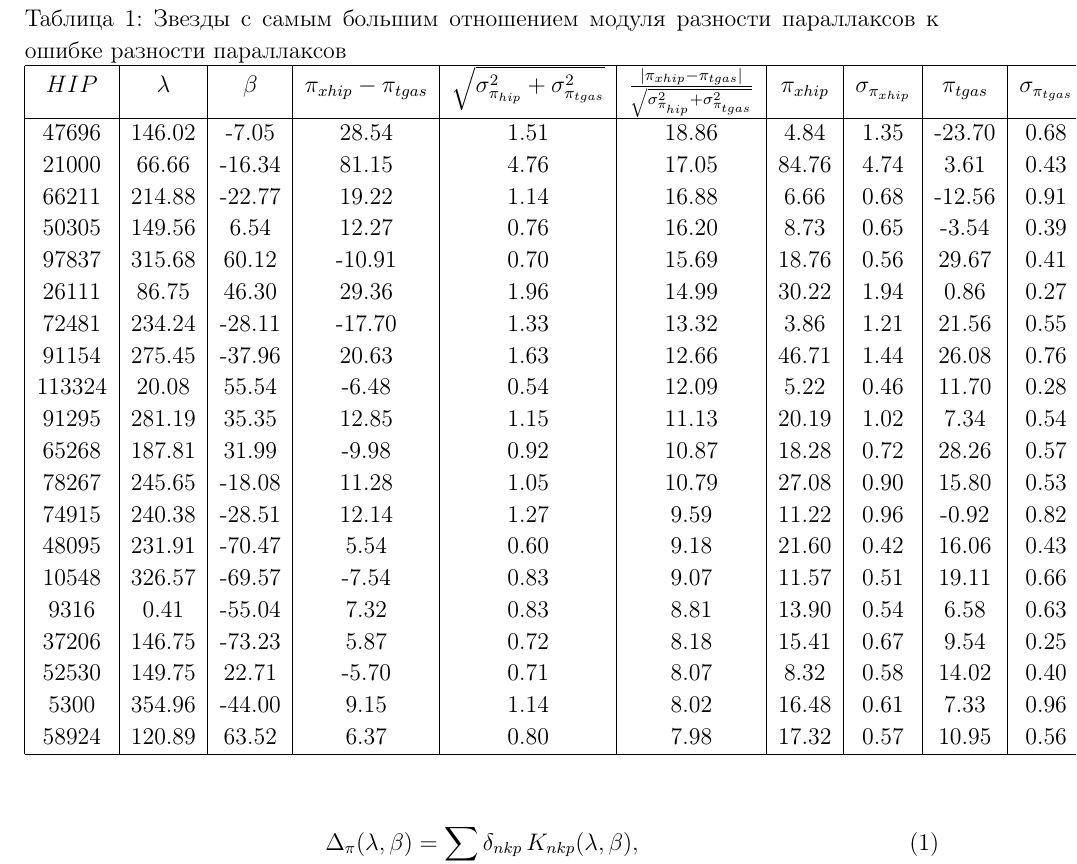
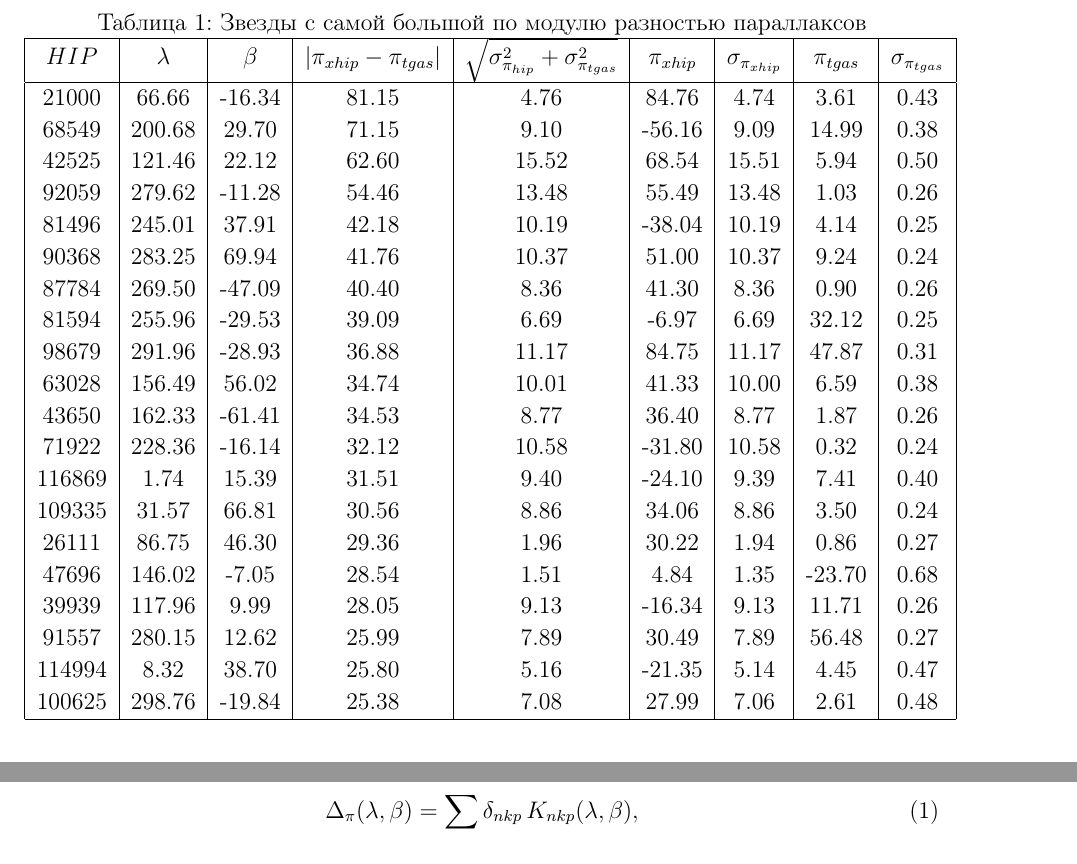
Before and after one commit to amosov-f/astroml, a LaTeX document (doc/articles/parallax-difference/parallax-difference.tex): part of page 4 of 13 before the commit and two parts of pages 4 and 5 of 13 after it, the two joined at a grey line, cut at the place of the change. Compiled offline with pdfLaTeX; the source files are stored in an older character set and shown here as Unicode.

Commit message:
outliers fix

```diff
--- a/doc/articles/parallax-difference/parallax-difference.tex
+++ b/doc/articles/parallax-difference/parallax-difference.tex
@@ -140,33 +140,32 @@
 
  \begin{table}[ht]
   \centering
-  \caption{Звезды с самым большим отношением модуля разности параллаксов к ошибке разности параллаксов} \label{outliers_table}
+  \caption{Звезды с самой большой по модулю разностью параллаксов} \label{outliers_table}
   \begin{tabular}{|c|c|c|c|c|c|c|c|c|c|}
     \hline
-$HIP$	&   $\lambda$	&    $\beta$    &    $\pi_{xhip} - \pi_{tgas}$	    &    $\sqrt{\sigma_{\pi_{hip}}^2 +
-\sigma_{\pi_{tgas}}^2}$    &    $\frac{|\pi_{xhip} - \pi_{tgas}|}{\sqrt{\sigma_{\pi_{hip}}^2 +
-\sigma_{\pi_{tgas}}^2}}$    &  $\pi_{xhip}$    &    $\sigma_{\pi_{xhip}}$ &     $\pi_{tgas}$   &    $\sigma_{\pi_{tgas}}$    \\
+$HIP$	&   $\lambda$	&    $\beta$    &    $|\pi_{xhip} - \pi_{tgas}|$	    &    $\sqrt{\sigma_{\pi_{hip}}^2 +
+\sigma_{\pi_{tgas}}^2}$    &  $\pi_{xhip}$    &    $\sigma_{\pi_{xhip}}$ &     $\pi_{tgas}$   &    $\sigma_{\pi_{tgas}}$    \\
         \hline
-47696& 146.02 & -7.05 & 28.54 & 1.51 & 18.86 & 4.84 & 1.35 & -23.70 & 0.68 \\
-21000& 66.66 & -16.34 & 81.15 & 4.76 & 17.05 & 84.76 & 4.74 & 3.61 & 0.43 \\
-66211& 214.88 & -22.77 & 19.22 & 1.14 & 16.88 & 6.66 & 0.68 & -12.56 & 0.91 \\
-50305& 149.56 & 6.54 & 12.27 & 0.76 & 16.20 & 8.73 & 0.65 & -3.54 & 0.39 \\
-97837& 315.68 & 60.12 & -10.91 & 0.70 & 15.69 & 18.76 & 0.56 & 29.67 & 0.41 \\
-26111& 86.75 & 46.30 & 29.36 & 1.96 & 14.99 & 30.22 & 1.94 & 0.86 & 0.27 \\
-72481& 234.24 & -28.11 & -17.70 & 1.33 & 13.32 & 3.86 & 1.21 & 21.56 & 0.55 \\
-91154& 275.45 & -37.96 & 20.63 & 1.63 & 12.66 & 46.71 & 1.44 & 26.08 & 0.76 \\
-113324& 20.08 & 55.54 & -6.48 & 0.54 & 12.09 & 5.22 & 0.46 & 11.70 & 0.28 \\
-91295& 281.19 & 35.35 & 12.85 & 1.15 & 11.13 & 20.19 & 1.02 & 7.34 & 0.54 \\
-65268& 187.81 & 31.99 & -9.98 & 0.92 & 10.87 & 18.28 & 0.72 & 28.26 & 0.57 \\
-78267& 245.65 & -18.08 & 11.28 & 1.05 & 10.79 & 27.08 & 0.90 & 15.80 & 0.53 \\
-74915& 240.38 & -28.51 & 12.14 & 1.27 & 9.59 & 11.22 & 0.96 & -0.92 & 0.82 \\
-48095& 231.91 & -70.47 & 5.54 & 0.60 & 9.18 & 21.60 & 0.42 & 16.06 & 0.43 \\
-10548& 326.57 & -69.57 & -7.54 & 0.83 & 9.07 & 11.57 & 0.51 & 19.11 & 0.66 \\
-9316& 0.41 & -55.04 & 7.32 & 0.83 & 8.81 & 13.90 & 0.54 & 6.58 & 0.63 \\
-37206& 146.75 & -73.23 & 5.87 & 0.72 & 8.18 & 15.41 & 0.67 & 9.54 & 0.25 \\
-52530& 149.75 & 22.71 & -5.70 & 0.71 & 8.07 & 8.32 & 0.58 & 14.02 & 0.40 \\
-5300& 354.96 & -44.00 & 9.15 & 1.14 & 8.02 & 16.48 & 0.61 & 7.33 & 0.96 \\
-58924& 120.89 & 63.52 & 6.37 & 0.80 & 7.98 & 17.32 & 0.57 & 10.95 & 0.56 \\
+21000& 66.66 & -16.34 & 81.15 & 4.76 & 84.76 & 4.74 & 3.61 & 0.43 \\
+68549& 200.68 & 29.70 & 71.15 & 9.10 & -56.16 & 9.09 & 14.99 & 0.38 \\
+42525& 121.46 & 22.12 & 62.60 & 15.52 & 68.54 & 15.51 & 5.94 & 0.50 \\
+92059& 279.62 & -11.28 & 54.46 & 13.48 & 55.49 & 13.48 & 1.03 & 0.26 \\
+81496& 245.01 & 37.91 & 42.18 & 10.19 & -38.04 & 10.19 & 4.14 & 0.25 \\
+90368& 283.25 & 69.94 & 41.76 & 10.37 & 51.00 & 10.37 & 9.24 & 0.24 \\
+87784& 269.50 & -47.09 & 40.40 & 8.36 & 41.30 & 8.36 & 0.90 & 0.26 \\
+81594& 255.96 & -29.53 & 39.09 & 6.69 & -6.97 & 6.69 & 32.12 & 0.25 \\
+98679& 291.96 & -28.93 & 36.88 & 11.17 & 84.75 & 11.17 & 47.87 & 0.31 \\
+63028& 156.49 & 56.02 & 34.74 & 10.01 & 41.33 & 10.00 & 6.59 & 0.38 \\
+43650& 162.33 & -61.41 & 34.53 & 8.77 & 36.40 & 8.77 & 1.87 & 0.26 \\
+71922& 228.36 & -16.14 & 32.12 & 10.58 & -31.80 & 10.58 & 0.32 & 0.24 \\
+116869& 1.74 & 15.39 & 31.51 & 9.40 & -24.10 & 9.39 & 7.41 & 0.40 \\
+109335& 31.57 & 66.81 & 30.56 & 8.86 & 34.06 & 8.86 & 3.50 & 0.24 \\
+26111& 86.75 & 46.30 & 29.36 & 1.96 & 30.22 & 1.94 & 0.86 & 0.27 \\
+47696& 146.02 & -7.05 & 28.54 & 1.51 & 4.84 & 1.35 & -23.70 & 0.68 \\
+39939& 117.96 & 9.99 & 28.05 & 9.13 & -16.34 & 9.13 & 11.71 & 0.26 \\
+91557& 280.15 & 12.62 & 25.99 & 7.89 & 30.49 & 7.89 & 56.48 & 0.27 \\
+114994& 8.32 & 38.70 & 25.80 & 5.16 & -21.35 & 5.14 & 4.45 & 0.47 \\
+100625& 298.76 & -19.84 & 25.38 & 7.08 & 27.99 & 7.06 & 2.61 & 0.48 \\
 \hline
   \end{tabular}
 \end{table}
```
Also changed, not shown: doc/articles/parallax-difference/images/outliers.png, doc/articles/parallax-difference/parallax-difference.pdf.
